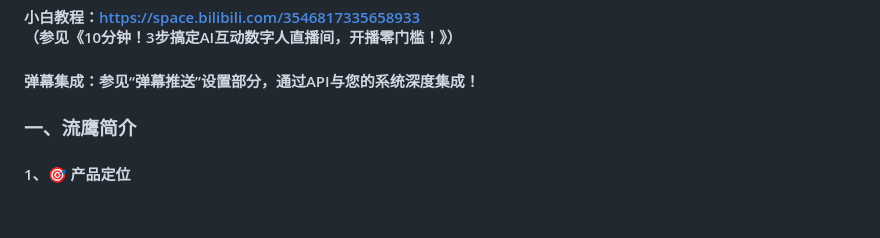
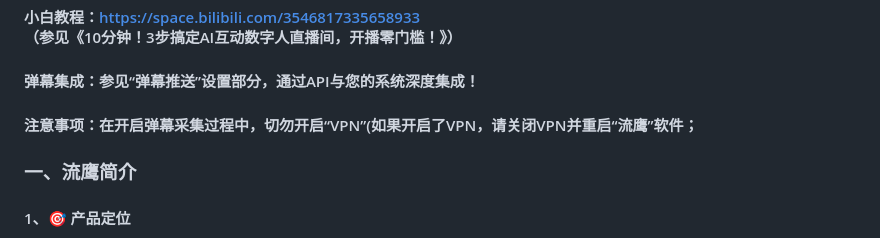
Before and after one commit to ISeekFree/StreamHawk, a Markdown page: README.md, the part around the change. GitHub-like rendering; blank space fills up the shorter version.

```diff
--- a/README.md
+++ b/README.md
@@ -7,6 +7,7 @@
 #### 小白教程：https://space.bilibili.com/3546817335658933 （参见《10分钟！3步搞定AI互动数字人直播间，开播零门槛！》）
 
 #### 弹幕集成：参见“弹幕推送”设置部分，通过API与您的系统深度集成！
+#### 注意事项：在开启弹幕采集过程中，切勿开启“VPN”(如果开启了VPN，请关闭VPN并重启“流鹰”软件；
 
 ### 一、流鹰简介
 
```
